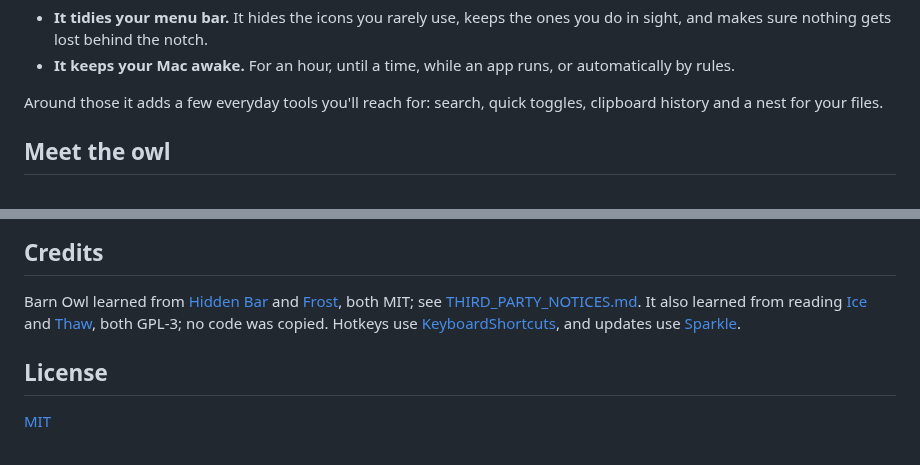
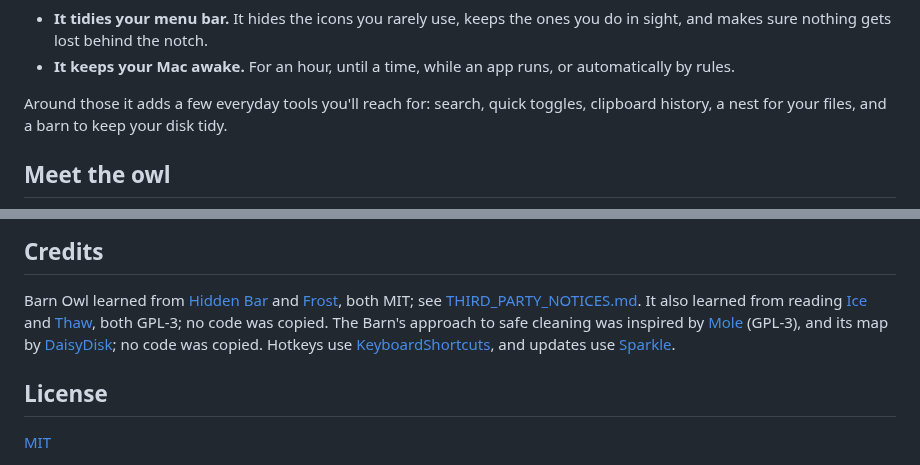
Before and after one commit to marvika/barnowl, a Markdown page: README.md, 2 parts joined by grey strips. GitHub-like rendering.

```diff
--- a/README.md
+++ b/README.md
@@ -31,7 +31,8 @@ Barn Owl does two jobs that usually take two apps:
   automatically by rules.
 
 Around those it adds a few everyday tools you'll reach for: search, quick
-toggles, clipboard history and a nest for your files.
+toggles, clipboard history, a nest for your files, and a barn to keep your
+disk tidy.
 
 ## Meet the owl
 
@@ -270,6 +294,9 @@ Barn Owl learned from [Hidden Bar](https://github.com/dwarvesf/hidden) and
 [THIRD_PARTY_NOTICES.md](THIRD_PARTY_NOTICES.md). It also learned from reading
 [Ice](https://github.com/jordanbaird/Ice) and
 [Thaw](https://github.com/thaw-app/Thaw), both GPL-3; no code was copied.
+The Barn's approach to safe cleaning was inspired by
+[Mole](https://github.com/tw93/mole) (GPL-3), and its map by
+[DaisyDisk](https://daisydiskapp.com); no code was copied.
 Hotkeys use [KeyboardShortcuts](https://github.com/sindresorhus/KeyboardShortcuts),
 and updates use [Sparkle](https://sparkle-project.org).
 
```
Also changed, not shown: other parts of README.md (+23 -0 lines), CHANGELOG.md (+11 -0 lines), docs/user-guide.md (+62 -0 lines), docs/images/barn-explore.png (added), docs/images/barn-tidy.png (added), 6 other files.
